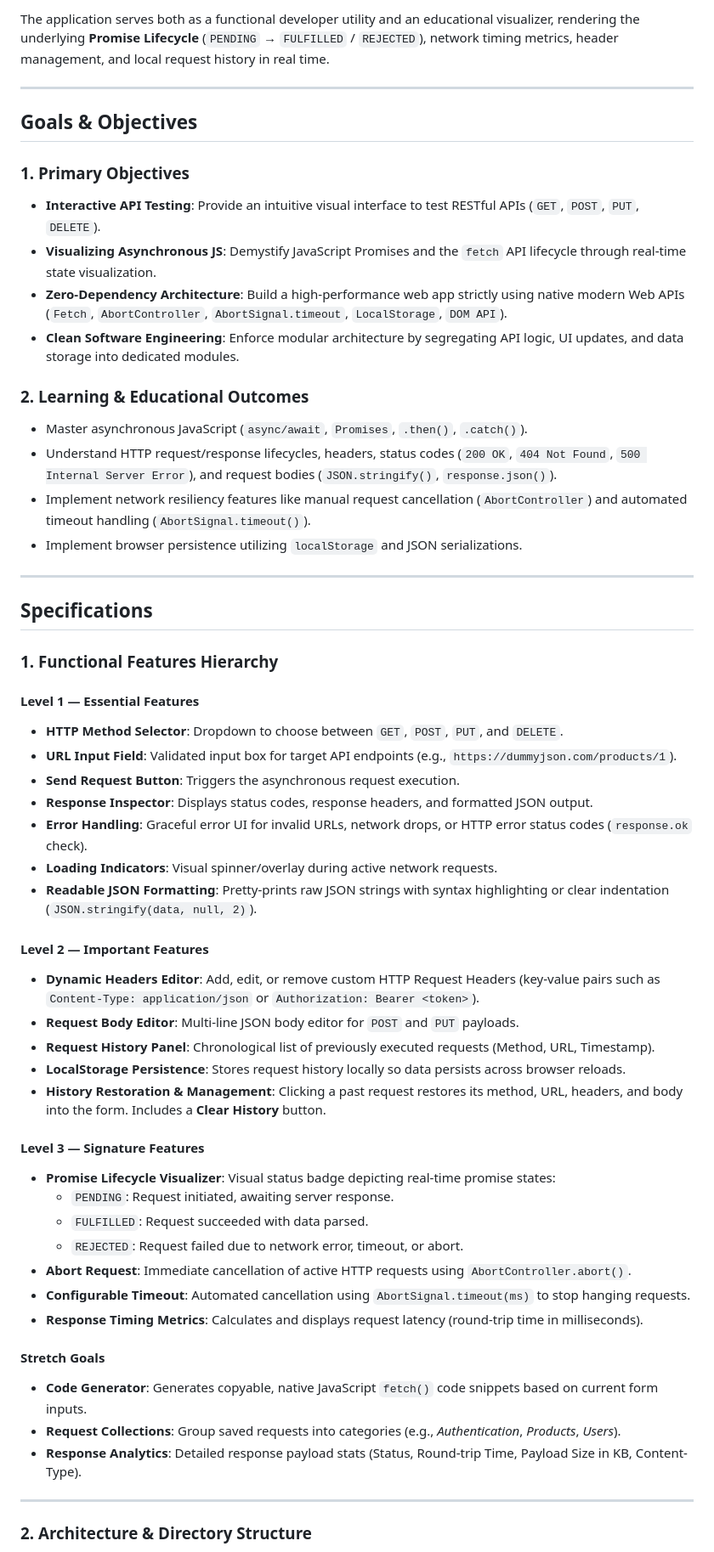
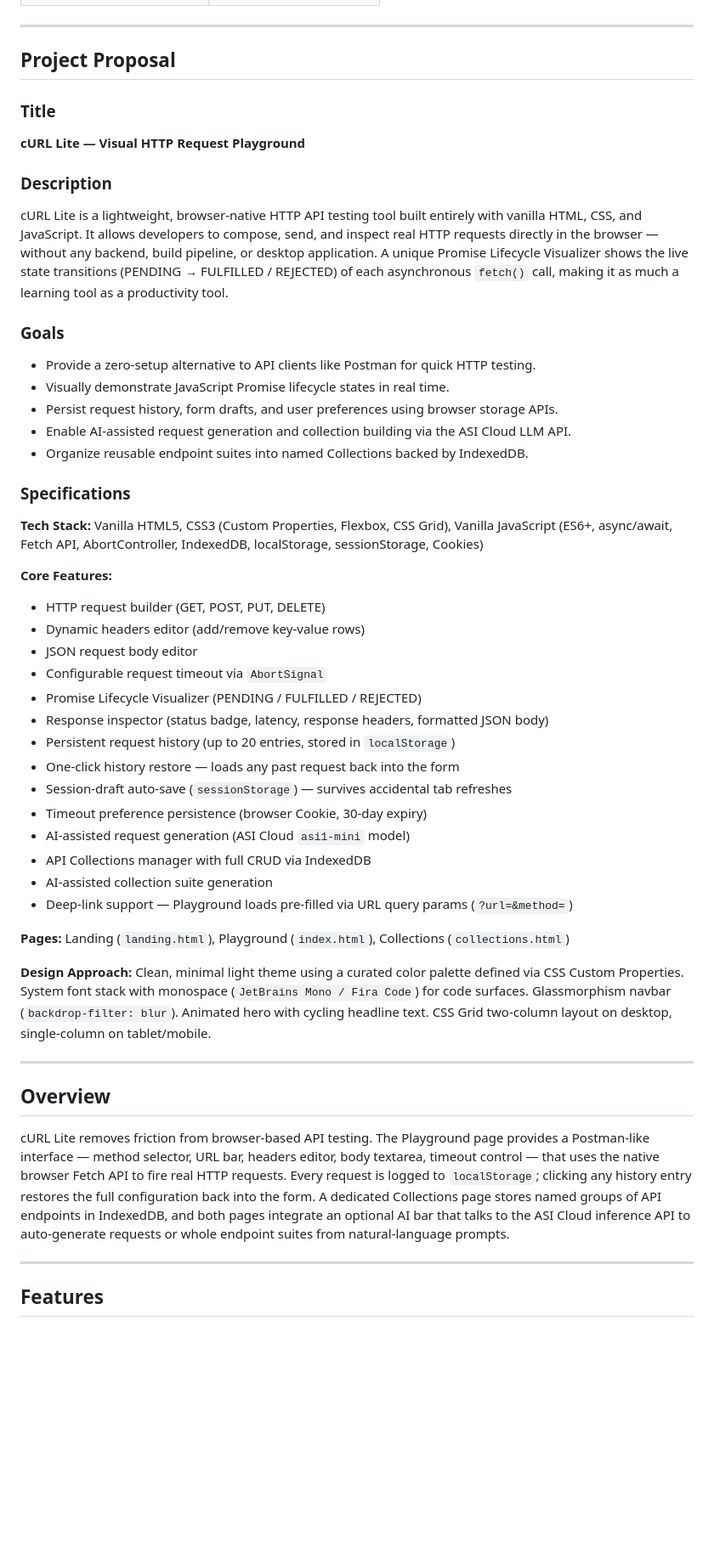
Before and after one commit to Samanyu3482/cURL_Lite, a Markdown page: README.md, the part around one of its changes. Shown at 85% size. GitHub-like rendering; blank space fills up the shorter version.

```diff
--- a/README.md
+++ b/README.md
@@ -11,59 +23,54 @@
 
-The application serves both as a functional developer utility and an educational visualizer, rendering the underlying **Promise Lifecycle** (`PENDING` → `FULFILLED` / `REJECTED`), network timing metrics, header management, and local request history in real time.
+
 
 ---
 
-##  Goals & Objectives
+## Project Proposal
 
-### 1. Primary Objectives
-* **Interactive API Testing**: Provide an intuitive visual interface to test RESTful APIs (`GET`, `POST`, `PUT`, `DELETE`).
-* **Visualizing Asynchronous JS**: Demystify JavaScript Promises and the `fetch` API lifecycle through real-time state visualization.
-* **Zero-Dependency Architecture**: Build a high-performance web app strictly using native modern Web APIs (`Fetch`, `AbortController`, `AbortSignal.timeout`, `LocalStorage`, `DOM API`).
-* **Clean Software Engineering**: Enforce modular architecture by segregating API logic, UI updates, and data storage into dedicated modules.
+### Title
+**cURL Lite — Visual HTTP Request Playground**
 
-### 2. Learning & Educational Outcomes
-* Master asynchronous JavaScript (`async/await`, `Promises`, `.then()`, `.catch()`).
-* Understand HTTP request/response lifecycles, headers, status codes (`200 OK`, `404 Not Found`, `500 Internal Server Error`), and request bodies (`JSON.stringify()`, `response.json()`).
-* Implement network resiliency features like manual request cancellation (`AbortController`) and automated timeout handling (`AbortSignal.timeout()`).
-* Implement browser persistence utilizing `localStorage` and JSON serializations.
+### Description
+cURL Lite is a lightweight, browser-native HTTP API testing tool built entirely with vanilla HTML, CSS, and JavaScript. It allows developers to compose, send, and inspect real HTTP requests directly in the browser — without any backend, build pipeline, or desktop application. A unique Promise Lifecycle Visualizer shows the live state transitions (PENDING → FULFILLED / REJECTED) of each asynchronous `fetch()` call, making it as much a learning tool as a productivity tool.
+
+### Goals
+- Provide a zero-setup alternative to API clients like Postman for quick HTTP testing.
+- Visually demonstrate JavaScript Promise lifecycle states in real time.
+- Persist request history, form drafts, and user preferences using browser storage APIs.
+- Enable AI-assisted request generation and collection building via the ASI Cloud LLM API.
+- Organize reusable endpoint suites into named Collections backed by IndexedDB.
+
+### Specifications
+
+**Tech Stack:** Vanilla HTML5, CSS3 (Custom Properties, Flexbox, CSS Grid), Vanilla JavaScript (ES6+, async/await, Fetch API, AbortController, IndexedDB, localStorage, sessionStorage, Cookies)
+
+**Core Features:**
+- HTTP request builder (GET, POST, PUT, DELETE)
+- Dynamic headers editor (add/remove key-value rows)
+- JSON request body editor
+- Configurable request timeout via `AbortSignal`
+- Promise Lifecycle Visualizer (PENDING / FULFILLED / REJECTED)
+- Response inspector (status badge, latency, response headers, formatted JSON body)
+- Persistent request history (up to 20 entries, stored in `localStorage`)
+- One-click history restore — loads any past request back into the form
+- Session-draft auto-save (`sessionStorage`) — survives accidental tab refreshes
+- Timeout preference persistence (browser Cookie, 30-day expiry)
+- AI-assisted request generation (ASI Cloud `asi1-mini` model)
+- API Collections manager with full CRUD via IndexedDB
+- AI-assisted collection suite generation
+- Deep-link support — Playground loads pre-filled via URL query params (`?url=&method=`)
+
+**Pages:** Landing (`landing.html`), Playground (`index.html`), Collections (`collections.html`)
+
+**Design Approach:** Clean, minimal light theme using a curated color palette defined via CSS Custom Properties. System font stack with monospace (`JetBrains Mono / Fira Code`) for code surfaces. Glassmorphism navbar (`backdrop-filter: blur`). Animated hero with cycling headline text. CSS Grid two-column layout on desktop, single-column on tablet/mobile.
 
 ---
 
-##  Specifications
+## Overview
 
-### 1. Functional Features Hierarchy
-
-####  Level 1 — Essential Features
-* **HTTP Method Selector**: Dropdown to choose between `GET`, `POST`, `PUT`, and `DELETE`.
-* **URL Input Field**: Validated input box for target API endpoints (e.g., `https://dummyjson.com/products/1`).
-* **Send Request Button**: Triggers the asynchronous request execution.
-* **Response Inspector**: Displays status codes, response headers, and formatted JSON output.
-* **Error Handling**: Graceful error UI for invalid URLs, network drops, or HTTP error status codes (`response.ok` check).
-* **Loading Indicators**: Visual spinner/overlay during active network requests.
-* **Readable JSON Formatting**: Pretty-prints raw JSON strings with syntax highlighting or clear indentation (`JSON.stringify(data, null, 2)`).
-
-####  Level 2 — Important Features
-* **Dynamic Headers Editor**: Add, edit, or remove custom HTTP Request Headers (key-value pairs such as `Content-Type: application/json` or `Authorization: Bearer <token>`).
-* **Request Body Editor**: Multi-line JSON body editor for `POST` and `PUT` payloads.
-* **Request History Panel**: Chronological list of previously executed requests (Method, URL, Timestamp).
-* **LocalStorage Persistence**: Stores request history locally so data persists across browser reloads.
-* **History Restoration & Management**: Clicking a past request restores its method, URL, headers, and body into the form. Includes a **Clear History** button.
-
-####  Level 3 — Signature Features
-* **Promise Lifecycle Visualizer**: Visual status badge depicting real-time promise states:
-  * `PENDING`: Request initiated, awaiting server response.
-  * `FULFILLED`: Request succeeded with data parsed.
-  * `REJECTED`: Request failed due to network error, timeout, or abort.
-* **Abort Request**: Immediate cancellation of active HTTP requests using `AbortController.abort()`.
-* **Configurable Timeout**: Automated cancellation using `AbortSignal.timeout(ms)` to stop hanging requests.
-* **Response Timing Metrics**: Calculates and displays request latency (round-trip time in milliseconds).
-
-####  Stretch Goals
-* **Code Generator**: Generates copyable, native JavaScript `fetch()` code snippets based on current form inputs.
-* **Request Collections**: Group saved requests into categories (e.g., *Authentication*, *Products*, *Users*).
-* **Response Analytics**: Detailed response payload stats (Status, Round-trip Time, Payload Size in KB, Content-Type).
+cURL Lite removes friction from browser-based API testing. The Playground page provides a Postman-like interface — method selector, URL bar, headers editor, body textarea, timeout control — that uses the native browser Fetch API to fire real HTTP requests. Every request is logged to `localStorage`; clicking any history entry restores the full configuration back into the form. A dedicated Collections page stores named groups of API endpoints in IndexedDB, and both pages integrate an optional AI bar that talks to the ASI Cloud inference API to auto-generate requests or whole endpoint suites from natural-language prompts.
 
 ---
 
-### 2. Architecture & Directory Structure
+## Features
 
```
Also changed, not shown: other parts of README.md (+249 -158 lines).
